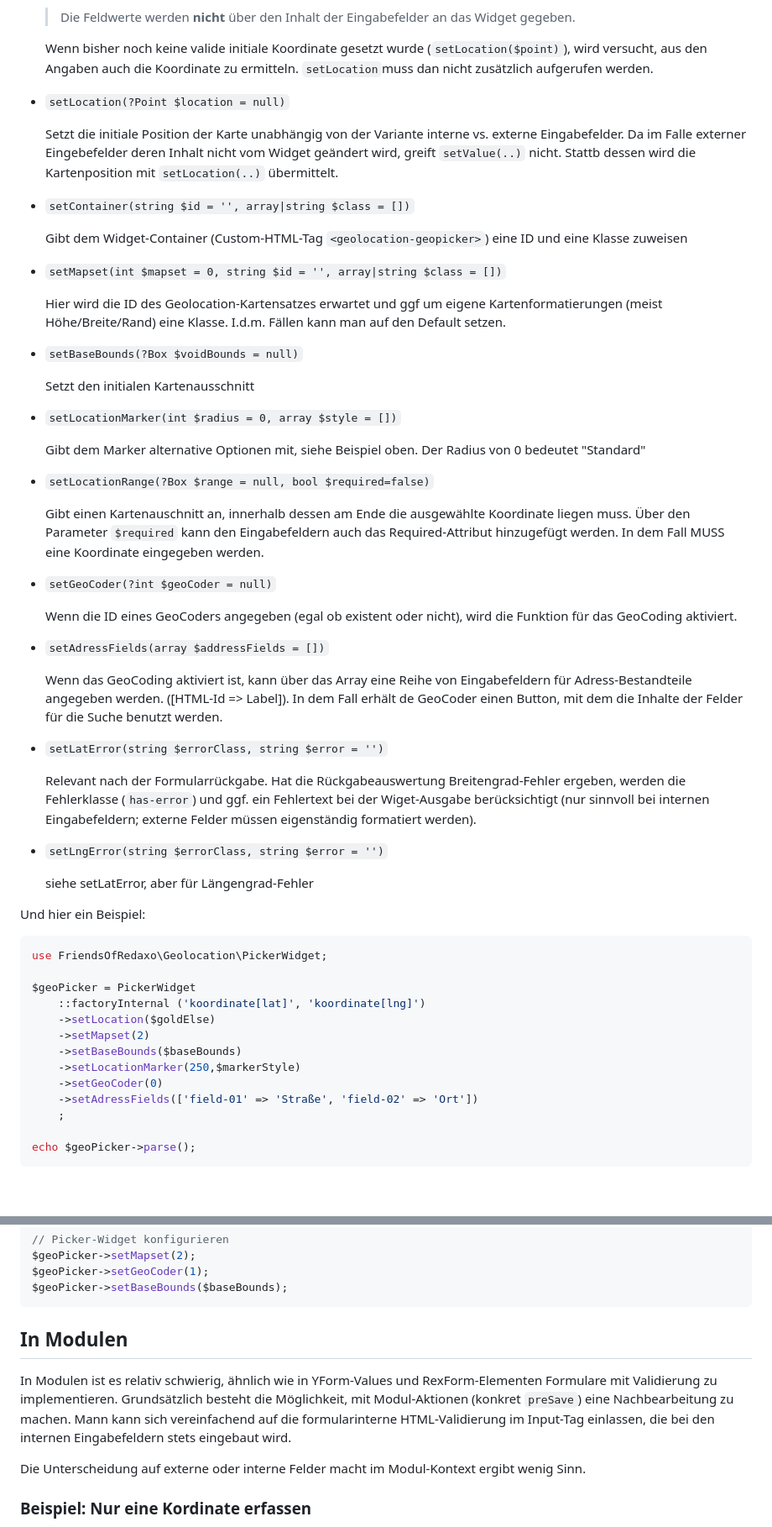
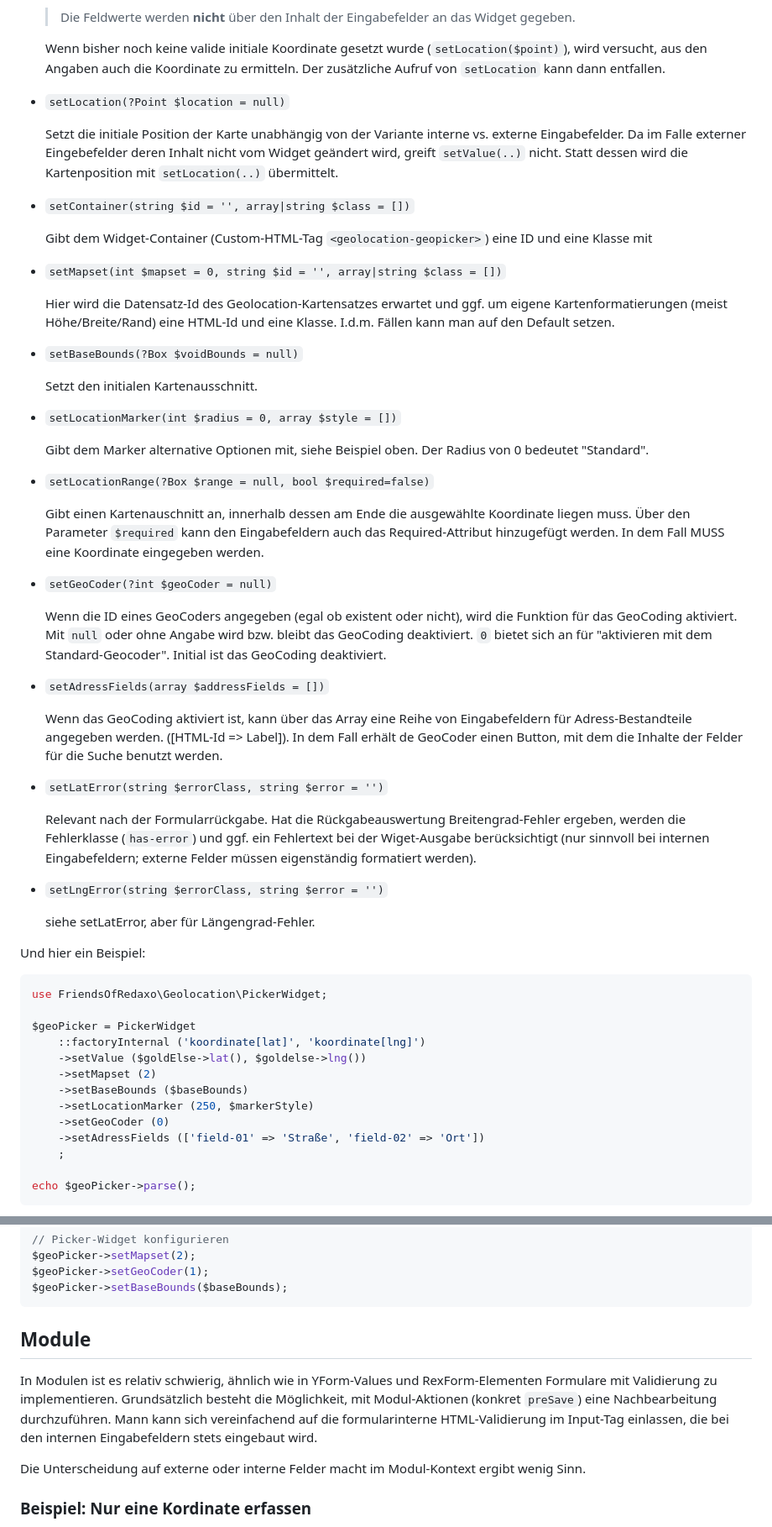
Before and after one commit to FriendsOfREDAXO/geolocation, a Markdown page: docs/devphp1.md, 2 parts joined by grey strips. Shown: that part at 84% size. Rendered like a GitHub page; blank space fills up the shorter version.

````diff
--- a/docs/devphp1.md
+++ b/docs/devphp1.md
@@ -128,30 +128,30 @@ echo $geoPicker->parse();
    > Die Feldwerte werden **nicht** über den Inhalt der Eingabefelder an das Widget gegeben.
 
    Wenn bisher noch keine valide initiale Koordinate gesetzt wurde (`setLocation($point)`), wird versucht, aus den
-   Angaben auch die Koordinate zu ermitteln. `setLocation`muss dan nicht zusätzlich aufgerufen werden.
+   Angaben auch die Koordinate zu ermitteln. Der zusätzliche Aufruf von `setLocation` kann dann entfallen.
 
 - `setLocation(?Point $location = null)`
 
    Setzt die initiale Position der Karte unabhängig von der Variante interne vs. externe Eingabefelder.
    Da im Falle externer Eingebefelder deren Inhalt nicht vom Widget geändert wird, greift `setValue(..)` nicht.
-   Stattb dessen wird die Kartenposition mit `setLocation(..)` übermittelt.
+   Statt dessen wird die Kartenposition mit `setLocation(..)` übermittelt.
 
 - `setContainer(string $id = '', array|string $class = [])`
 
-   Gibt dem  Widget-Container (Custom-HTML-Tag `<geolocation-geopicker>`) eine ID und eine Klasse zuweisen
+   Gibt dem  Widget-Container (Custom-HTML-Tag `<geolocation-geopicker>`) eine ID und eine Klasse mit
 
 - `setMapset(int $mapset = 0, string $id = '', array|string $class = [])`
 
-   Hier wird die ID des Geolocation-Kartensatzes erwartet und ggf um eigene Kartenformatierungen (meist Höhe/Breite/Rand)
-   eine Klasse. I.d.m. Fällen kann man auf den Default setzen.
+   Hier wird die Datensatz-Id des Geolocation-Kartensatzes erwartet und ggf. um eigene Kartenformatierungen (meist Höhe/Breite/Rand)
+   eine HTML-Id und eine Klasse. I.d.m. Fällen kann man auf den Default setzen.
 
 - `setBaseBounds(?Box $voidBounds = null)`
 
-   Setzt den initialen Kartenausschnitt
+   Setzt den initialen Kartenausschnitt.
 
 - `setLocationMarker(int $radius = 0, array $style = [])`
 
-   Gibt dem Marker alternative Optionen mit, siehe Beispiel oben. Der Radius von 0 bedeutet "Standard"
+   Gibt dem Marker alternative Optionen mit, siehe Beispiel oben. Der Radius von 0 bedeutet "Standard".
 
 - `setLocationRange(?Box $range = null, bool $required=false)`
 
@@ -162,6 +162,8 @@ echo $geoPicker->parse();
 - `setGeoCoder(?int $geoCoder = null)`
 
    Wenn die ID eines GeoCoders angegeben (egal ob existent oder nicht), wird die Funktion für das GeoCoding aktiviert.
+   Mit `null` oder ohne Angabe wird bzw. bleibt das GeoCoding deaktiviert. `0` bietet sich an für "aktivieren mit dem
+   Standard-Geocoder". Initial ist das GeoCoding deaktiviert.
 
 - `setAdressFields(array $addressFields = [])`
 
@@ -175,7 +177,7 @@ echo $geoPicker->parse();
 
 - `setLngError(string $errorClass, string $error = '')`
 
-   siehe setLatError, aber für Längengrad-Fehler
+   siehe setLatError, aber für Längengrad-Fehler.
 
 Und hier ein Beispiel:
 
@@ -184,12 +186,12 @@ use FriendsOfRedaxo\Geolocation\PickerWidget;
 
 $geoPicker = PickerWidget
     ::factoryInternal ('koordinate[lat]', 'koordinate[lng]')
-    ->setLocation($goldElse)
-    ->setMapset(2)
-    ->setBaseBounds($baseBounds)
-    ->setLocationMarker(250,$markerStyle)
-    ->setGeoCoder(0)
-    ->setAdressFields(['field-01' => 'Straße', 'field-02' => 'Ort'])
+    ->setValue ($goldElse->lat(), $goldelse->lng())
+    ->setMapset (2)
+    ->setBaseBounds ($baseBounds)
+    ->setLocationMarker (250, $markerStyle)
+    ->setGeoCoder (0)
+    ->setAdressFields (['field-01' => 'Straße', 'field-02' => 'Ort'])
     ;
 
 echo $geoPicker->parse();
@@ -346,11 +354,12 @@ $geoPicker->setBaseBounds($baseBounds);
 ```
 
 <a name="modul"></a>
-## In Modulen
+## Module
 
-In Modulen ist es relativ schwierig, ähnlich wie in YForm-Values und RexForm-Elementen Formulare mit Validierung zu implementieren.
-Grundsätzlich besteht die Möglichkeit, mit Modul-Aktionen (konkret `preSave`) eine Nachbearbeitung zu machen. Mann kann sich vereinfachend
-auf die formularinterne HTML-Validierung im Input-Tag einlassen, die bei den internen Eingabefeldern stets eingebaut wird.
+In Modulen ist es relativ schwierig, ähnlich wie in YForm-Values und RexForm-Elementen Formulare mit Validierung
+zu implementieren. Grundsätzlich besteht die Möglichkeit, mit Modul-Aktionen (konkret `preSave`) eine
+Nachbearbeitung durchzuführen. Mann kann sich vereinfachend auf die formularinterne HTML-Validierung im
+Input-Tag einlassen, die bei den internen Eingabefeldern stets eingebaut wird.
 
 Die Unterscheidung auf externe oder interne Felder macht im Modul-Kontext ergibt wenig Sinn.
 
````
Also changed, not shown: other parts of docs/devphp1.md (+30 -48 lines), docs/assets/picker_yf_conf.jpg (added), 1 other file.
